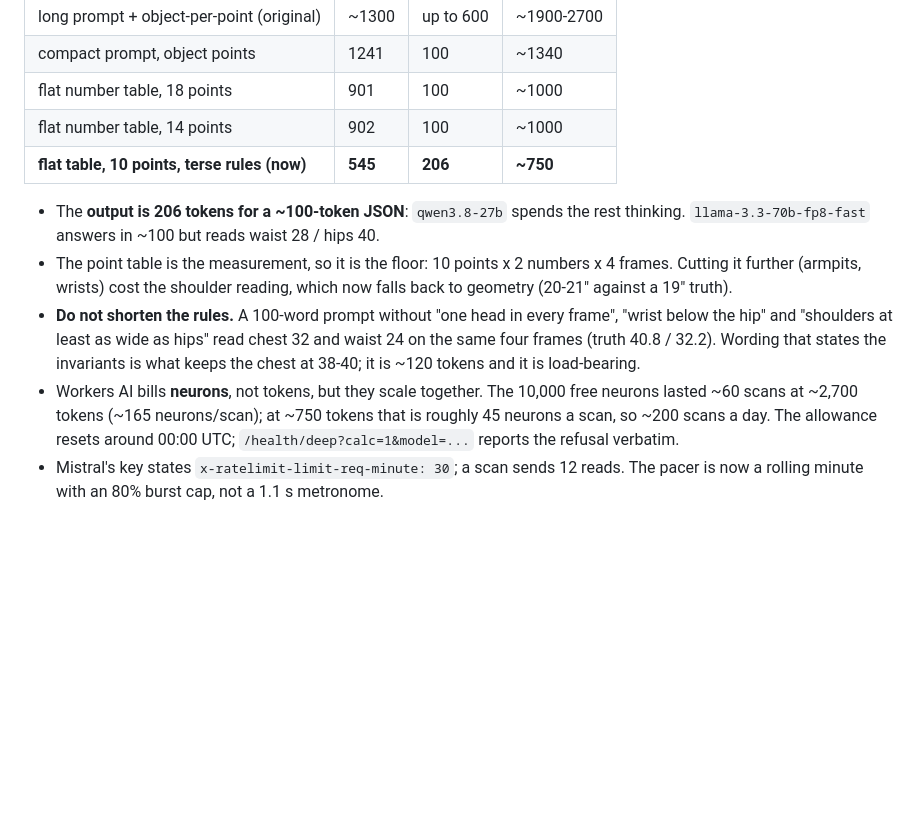
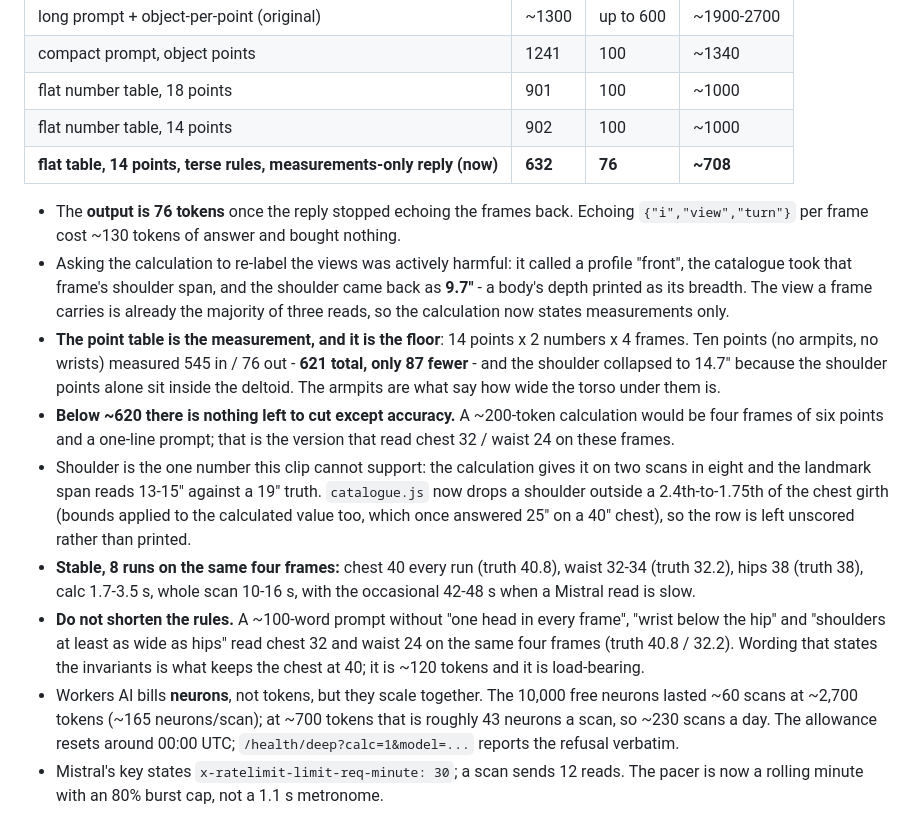
Before and after one commit to Damii-lola/3dGarments, a Markdown page: MEMORY.md, the part around the change. Rendered like a GitHub page; blank space fills up the shorter version.

Commit message:
﻿Record the floor of the calculation cost
Three hundred tokens was the target and the measured floor is about 620: fourteen points
across four frames is the measurement itself, and the ten-point version that came within
90 tokens of it lost the shoulder. The numbers from eight runs are written down beside
what each cut cost, so the next attempt starts from evidence instead of a guess.

```diff
--- a/MEMORY.md
+++ b/MEMORY.md
@@ -797,20 +797,36 @@ Measured on the fixed four frames in `%TEMP%\opencode\frames4` (same clip, feet
 | compact prompt, object points | 1241 | 100 | ~1340 |
 | flat number table, 18 points | 901 | 100 | ~1000 |
 | flat number table, 14 points | 902 | 100 | ~1000 |
-| **flat table, 10 points, terse rules (now)** | **545** | **206** | **~750** |
+| **flat table, 14 points, terse rules, measurements-only reply (now)** | **632** | **76** | **~708** |
 
-- The **output is 206 tokens for a ~100-token JSON**: `qwen3.8-27b` spends the rest
-  thinking. `llama-3.3-70b-fp8-fast` answers in ~100 but reads waist 28 / hips 40.
-- The point table is the measurement, so it is the floor: 10 points x 2 numbers x 4
-  frames. Cutting it further (armpits, wrists) cost the shoulder reading, which now
-  falls back to geometry (20-21" against a 19" truth).
-- **Do not shorten the rules.** A 100-word prompt without "one head in every frame",
+- The **output is 76 tokens** once the reply stopped echoing the frames back. Echoing
+  `{"i","view","turn"}` per frame cost ~130 tokens of answer and bought nothing.
+- Asking the calculation to re-label the views was actively harmful: it called a profile
+  "front", the catalogue took that frame's shoulder span, and the shoulder came back as
+  **9.7"** - a body's depth printed as its breadth. The view a frame carries is already
+  the majority of three reads, so the calculation now states measurements only.
+- **The point table is the measurement, and it is the floor**: 14 points x 2 numbers x 4
+  frames. Ten points (no armpits, no wrists) measured 545 in / 76 out - **621 total, only
+  87 fewer** - and the shoulder collapsed to 14.7" because the shoulder points alone sit
+  inside the deltoid. The armpits are what say how wide the torso under them is.
+- **Below ~620 there is nothing left to cut except accuracy.** A ~200-token calculation
+  would be four frames of six points and a one-line prompt; that is the version that read
+  chest 32 / waist 24 on these frames.
+- Shoulder is the one number this clip cannot support: the calculation gives it on two
+  scans in eight and the landmark span reads 13-15" against a 19" truth. `catalogue.js`
+  now drops a shoulder outside a 2.4th-to-1.75th of the chest girth (bounds applied to
+  the calculated value too, which once answered 25" on a 40" chest), so the row is left
+  unscored rather than printed.
+- **Stable, 8 runs on the same four frames:** chest 40 every run (truth 40.8), waist
+  32-34 (truth 32.2), hips 38 (truth 38), calc 1.7-3.5 s, whole scan 10-16 s, with the
+  occasional 42-48 s when a Mistral read is slow.
+- **Do not shorten the rules.** A ~100-word prompt without "one head in every frame",
   "wrist below the hip" and "shoulders at least as wide as hips" read chest 32 and
   waist 24 on the same four frames (truth 40.8 / 32.2). Wording that states the
-  invariants is what keeps the chest at 38-40; it is ~120 tokens and it is load-bearing.
+  invariants is what keeps the chest at 40; it is ~120 tokens and it is load-bearing.
 - Workers AI bills **neurons**, not tokens, but they scale together. The 10,000
-  free neurons lasted ~60 scans at ~2,700 tokens (~165 neurons/scan); at ~750 tokens
-  that is roughly 45 neurons a scan, so ~200 scans a day. The allowance resets
+  free neurons lasted ~60 scans at ~2,700 tokens (~165 neurons/scan); at ~700 tokens
+  that is roughly 43 neurons a scan, so ~230 scans a day. The allowance resets
   around 00:00 UTC; `/health/deep?calc=1&model=...` reports the refusal verbatim.
 - Mistral's key states `x-ratelimit-limit-req-minute: 30`; a scan sends 12 reads.
   The pacer is now a rolling minute with an 80% burst cap, not a 1.1 s metronome.
```
